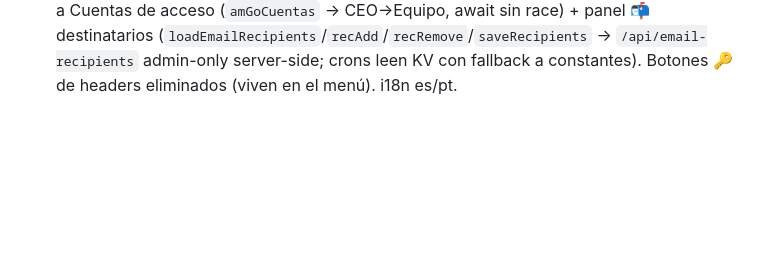
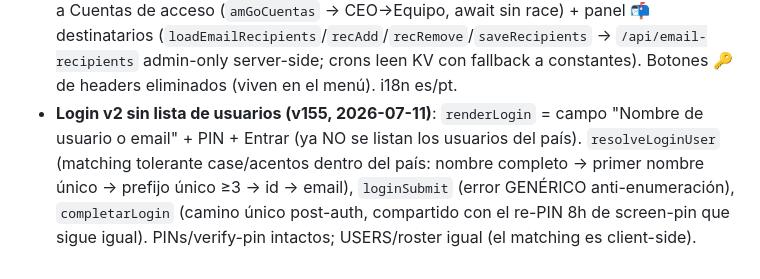
Before and after one commit to flycleanuy-dev/flyclean-app, a Markdown page: docs/FUNCIONALIDADES.md, the part around the change. Drawn GitHub-style; blank space fills up the shorter version.

Commit message:
docs: login v2 sin lista (FUNCIONALIDADES v155)
Co-Authored-By: Claude Fable 5 <noreply@anthropic.com>

```diff
--- a/docs/FUNCIONALIDADES.md
+++ b/docs/FUNCIONALIDADES.md
@@ -760,3 +760,8 @@ _Generado automáticamente del código (workflow `inventario-funcionalidades`).
   `isAppAdmin`): fila a Cuentas de acceso (`amGoCuentas` → CEO→Equipo, await sin race) + panel 📬 destinatarios
   (`loadEmailRecipients`/`recAdd`/`recRemove`/`saveRecipients` → `/api/email-recipients` admin-only server-side;
   crons leen KV con fallback a constantes). Botones 🔑 de headers eliminados (viven en el menú). i18n es/pt.
+- **Login v2 sin lista de usuarios (v155, 2026-07-11)**: `renderLogin` = campo "Nombre de usuario o email" +
+  PIN + Entrar (ya NO se listan los usuarios del país). `resolveLoginUser` (matching tolerante case/acentos
+  dentro del país: nombre completo → primer nombre único → prefijo único ≥3 → id → email), `loginSubmit`
+  (error GENÉRICO anti-enumeración), `completarLogin` (camino único post-auth, compartido con el re-PIN 8h de
+  screen-pin que sigue igual). PINs/verify-pin intactos; USERS/roster igual (el matching es client-side).
```
